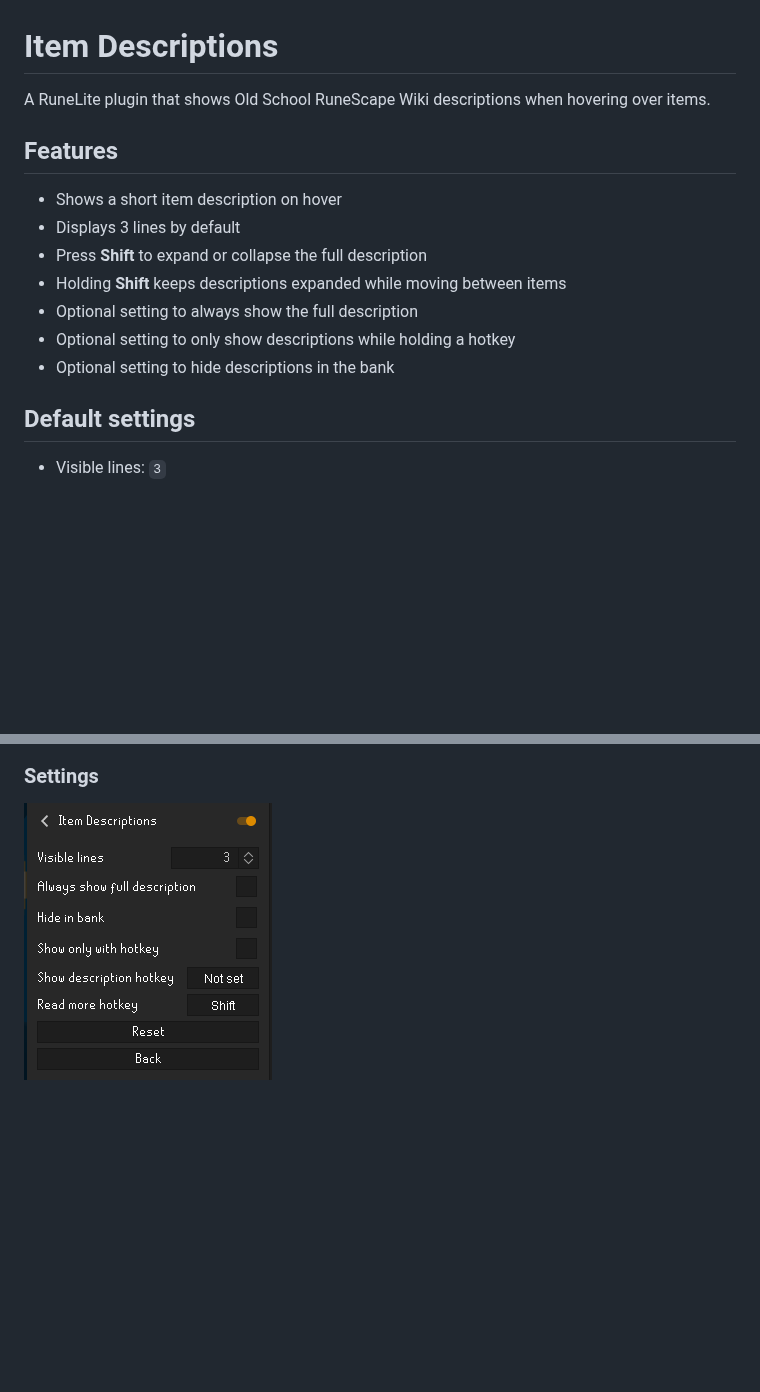
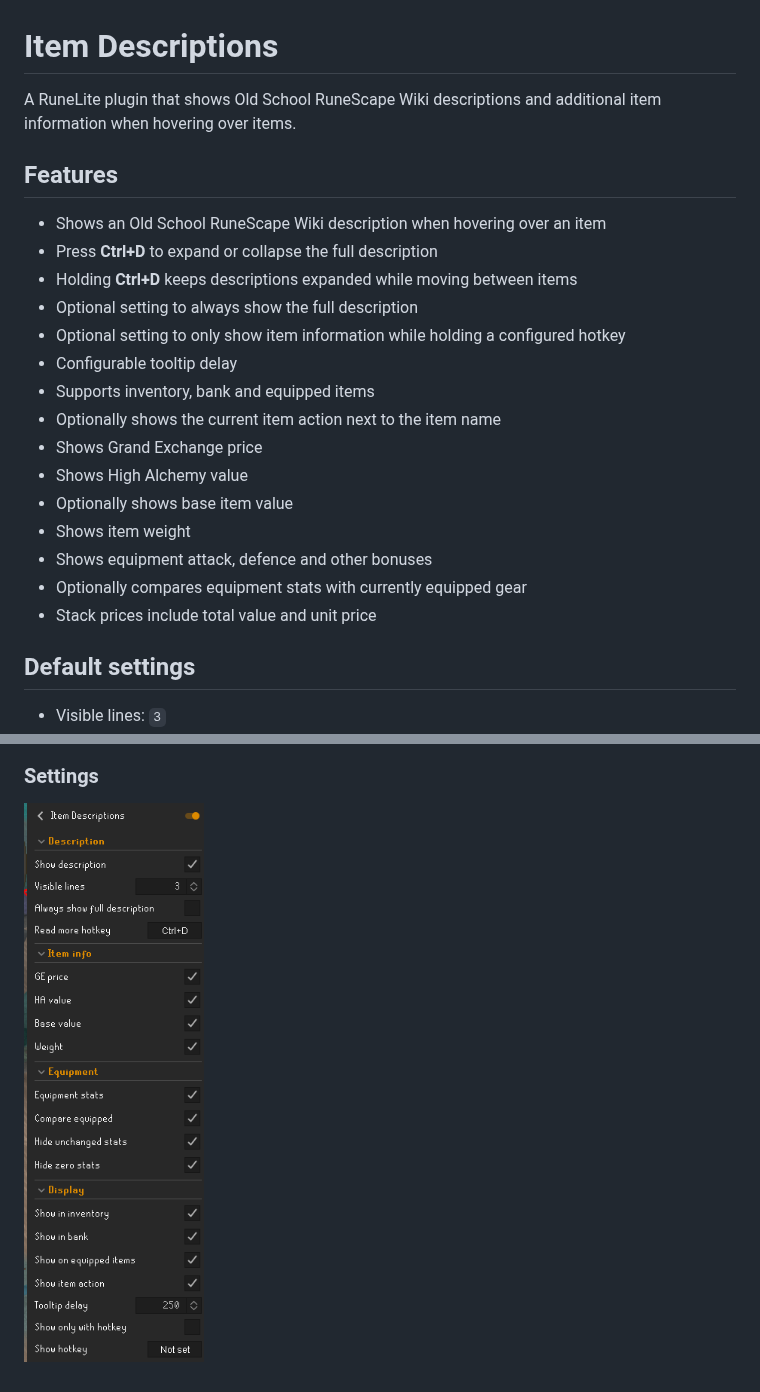
Before and after one commit to tomaszantonik/item-descriptions, a Markdown page: README.md, 2 parts joined by grey strips. Rendered like a GitHub page; pictures changed too: docs/screen-3.png, docs/screen-4.png (added); blank space fills up the shorter version.

```diff
--- a/README.md
+++ b/README.md
@@ -1,16 +1,25 @@
 # Item Descriptions
 
-A RuneLite plugin that shows Old School RuneScape Wiki descriptions when hovering over items.
+A RuneLite plugin that shows Old School RuneScape Wiki descriptions and additional item information when hovering over
+items.
 
 ## Features
 
-- Shows a short item description on hover
-- Displays 3 lines by default
-- Press **Shift** to expand or collapse the full description
-- Holding **Shift** keeps descriptions expanded while moving between items
+- Shows an Old School RuneScape Wiki description when hovering over an item
+- Press **Ctrl+D** to expand or collapse the full description
+- Holding **Ctrl+D** keeps descriptions expanded while moving between items
 - Optional setting to always show the full description
-- Optional setting to only show descriptions while holding a hotkey
-- Optional setting to hide descriptions in the bank
+- Optional setting to only show item information while holding a configured hotkey
+- Configurable tooltip delay
+- Supports inventory, bank and equipped items
+- Optionally shows the current item action next to the item name
+- Shows Grand Exchange price
+- Shows High Alchemy value
+- Optionally shows base item value
+- Shows item weight
+- Shows equipment attack, defence and other bonuses
+- Optionally compares equipment stats with currently equipped gear
+- Stack prices include total value and unit price
 
 ## Default settings
 
@@ -36,3 +49,3 @@ Descriptions are provided by the Old School RuneScape Wiki.
 ### Settings
 
-![Settings](docs/screen-3.png)
+![Settings](docs/screen-4.png)
```
Also changed, not shown: other parts of README.md (+4 -0 lines), docs/screen-1.png, docs/screen-2.png, 4 other files.
